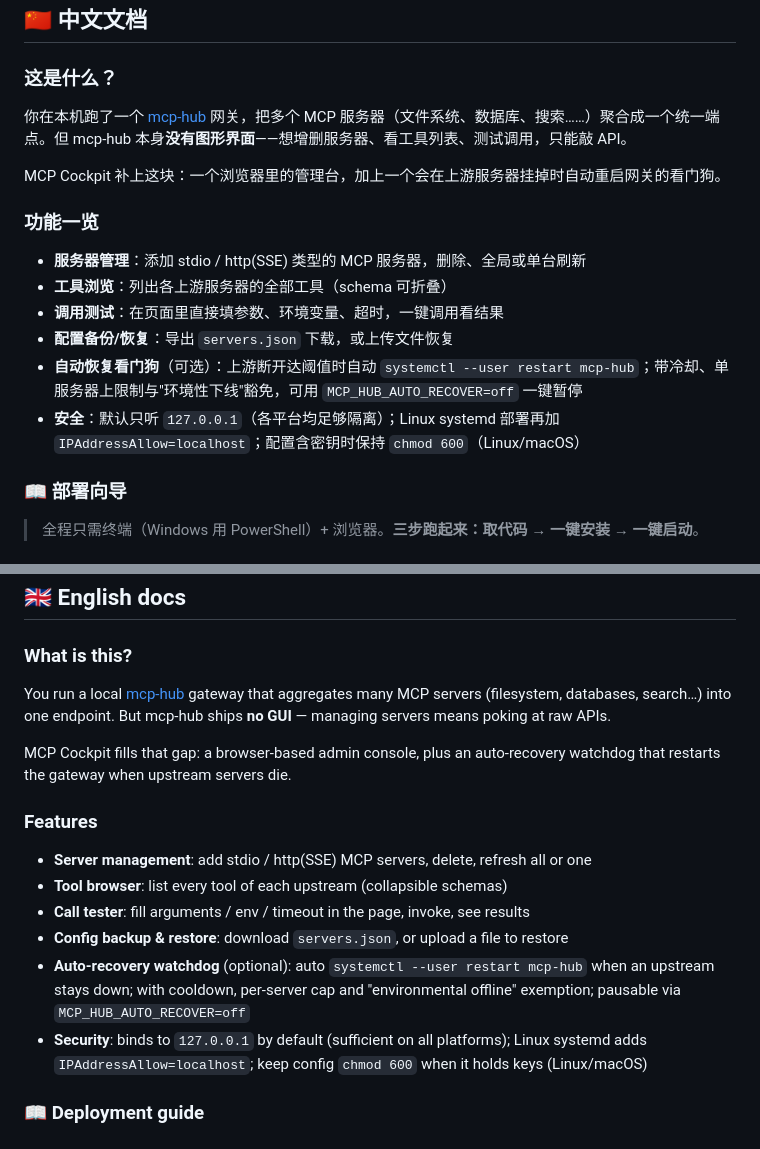
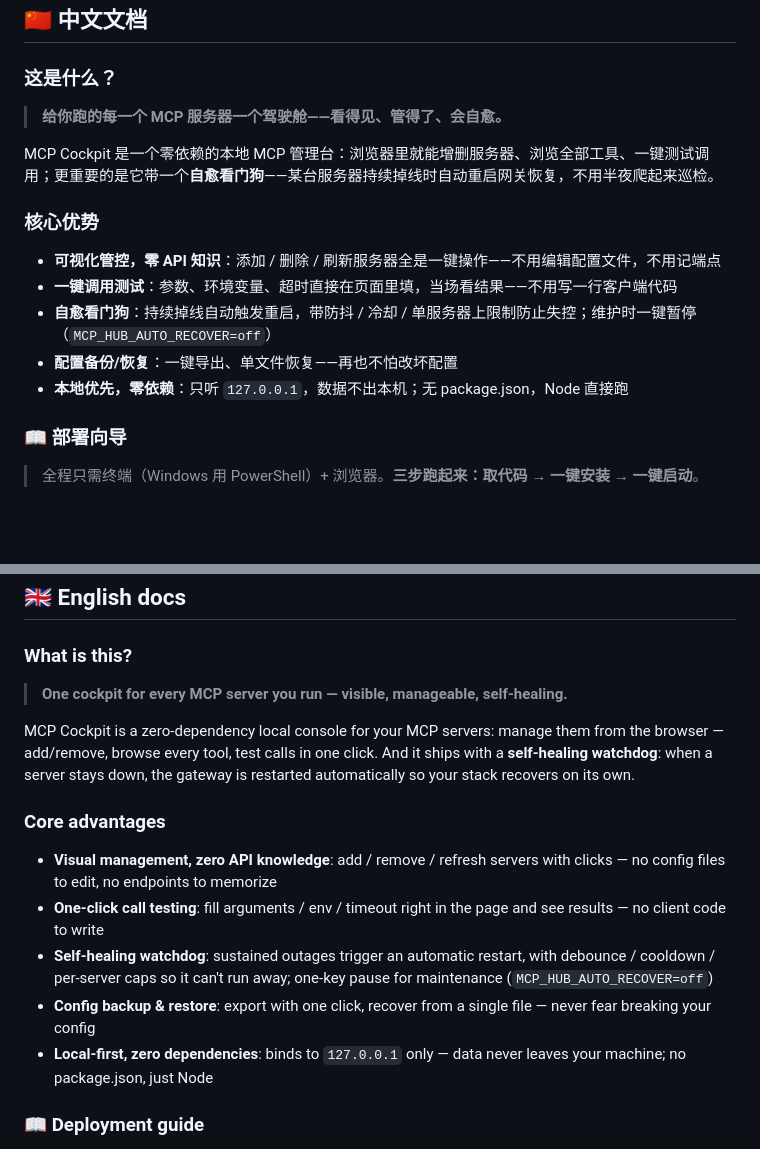
Before and after one commit to sfk8815-create/mcp-cockpit, a Markdown page: README.md, 2 parts joined by grey strips. GitHub-like rendering; blank space fills up the shorter version.

Commit message:
Reposition intro: standalone product framing, hook line + core advantages (no mcp-hub upgrade narrative)

```diff
--- a/README.md
+++ b/README.md
@@ -13,18 +13,17 @@ A **zero-dependency web cockpit & auto-recovery watchdog** for the [mcp-hub](htt
 
 ### 这是什么？
 
-你在本机跑了一个 [mcp-hub](https://github.com/ravitemer/mcp-hub) 网关，把多个 MCP 服务器（文件系统、数据库、搜索……）聚合成一个统一端点。但 mcp-hub 本身**没有图形界面**——想增删服务器、看工具列表、测试调用，只能敲 API。
+> **给你跑的每一个 MCP 服务器一个驾驶舱——看得见、管得了、会自愈。**
 
-MCP Cockpit 补上这块：一个浏览器里的管理台，加上一个会在上游服务器挂掉时自动重启网关的看门狗。
+MCP Cockpit 是一个零依赖的本地 MCP 管理台：浏览器里就能增删服务器、浏览全部工具、一键测试调用；更重要的是它带一个**自愈看门狗**——某台服务器持续掉线时自动重启网关恢复，不用半夜爬起来巡检。
 
-### 功能一览
+### 核心优势
 
-- **服务器管理**：添加 stdio / http(SSE) 类型的 MCP 服务器，删除、全局或单台刷新
-- **工具浏览**：列出各上游服务器的全部工具（schema 可折叠）
-- **调用测试**：在页面里直接填参数、环境变量、超时，一键调用看结果
-- **配置备份/恢复**：导出 `servers.json` 下载，或上传文件恢复
-- **自动恢复看门狗**（可选）：上游断开达阈值时自动 `systemctl --user restart mcp-hub`；带冷却、单服务器上限制与"环境性下线"豁免，可用 `MCP_HUB_AUTO_RECOVER=off` 一键暂停
-- **安全**：默认只听 `127.0.0.1`（各平台均足够隔离）；Linux systemd 部署再加 `IPAddressAllow=localhost`；配置含密钥时保持 `chmod 600`（Linux/macOS）
+- **可视化管控，零 API 知识**：添加 / 删除 / 刷新服务器全是一键操作——不用编辑配置文件，不用记端点
+- **一键调用测试**：参数、环境变量、超时直接在页面里填，当场看结果——不用写一行客户端代码
+- **自愈看门狗**：持续掉线自动触发重启，带防抖 / 冷却 / 单服务器上限制防止失控；维护时一键暂停（`MCP_HUB_AUTO_RECOVER=off`）
+- **配置备份/恢复**：一键导出、单文件恢复——再也不怕改坏配置
+- **本地优先，零依赖**：只听 `127.0.0.1`，数据不出本机；无 package.json，Node 直接跑
 
 ### 📖 部署向导
 
@@ -301,18 +300,17 @@ MIT © Sovena contributors、西南大学·艺术人类学研究所、西南大
 
 ### What is this?
 
-You run a local [mcp-hub](https://github.com/ravitemer/mcp-hub) gateway that aggregates many MCP servers (filesystem, databases, search…) into one endpoint. But mcp-hub ships **no GUI** — managing servers means poking at raw APIs.
+> **One cockpit for every MCP server you run — visible, manageable, self-healing.**
 
-MCP Cockpit fills that gap: a browser-based admin console, plus an auto-recovery watchdog that restarts the gateway when upstream servers die.
+MCP Cockpit is a zero-dependency local console for your MCP servers: manage them from the browser — add/remove, browse every tool, test calls in one click. And it ships with a **self-healing watchdog**: when a server stays down, the gateway is restarted automatically so your stack recovers on its own.
 
-### Features
+### Core advantages
 
-- **Server management**: add stdio / http(SSE) MCP servers, delete, refresh all or one
-- **Tool browser**: list every tool of each upstream (collapsible schemas)
-- **Call tester**: fill arguments / env / timeout in the page, invoke, see results
-- **Config backup & restore**: download `servers.json`, or upload a file to restore
-- **Auto-recovery watchdog** (optional): auto `systemctl --user restart mcp-hub` when an upstream stays down; with cooldown, per-server cap and "environmental offline" exemption; pausable via `MCP_HUB_AUTO_RECOVER=off`
-- **Security**: binds to `127.0.0.1` by default (sufficient on all platforms); Linux systemd adds `IPAddressAllow=localhost`; keep config `chmod 600` when it holds keys (Linux/macOS)
+- **Visual management, zero API knowledge**: add / remove / refresh servers with clicks — no config files to edit, no endpoints to memorize
+- **One-click call testing**: fill arguments / env / timeout right in the page and see results — no client code to write
+- **Self-healing watchdog**: sustained outages trigger an automatic restart, with debounce / cooldown / per-server caps so it can't run away; one-key pause for maintenance (`MCP_HUB_AUTO_RECOVER=off`)
+- **Config backup & restore**: export with one click, recover from a single file — never fear breaking your config
+- **Local-first, zero dependencies**: binds to `127.0.0.1` only — data never leaves your machine; no package.json, just Node
 
 ### 📖 Deployment guide
 
```
